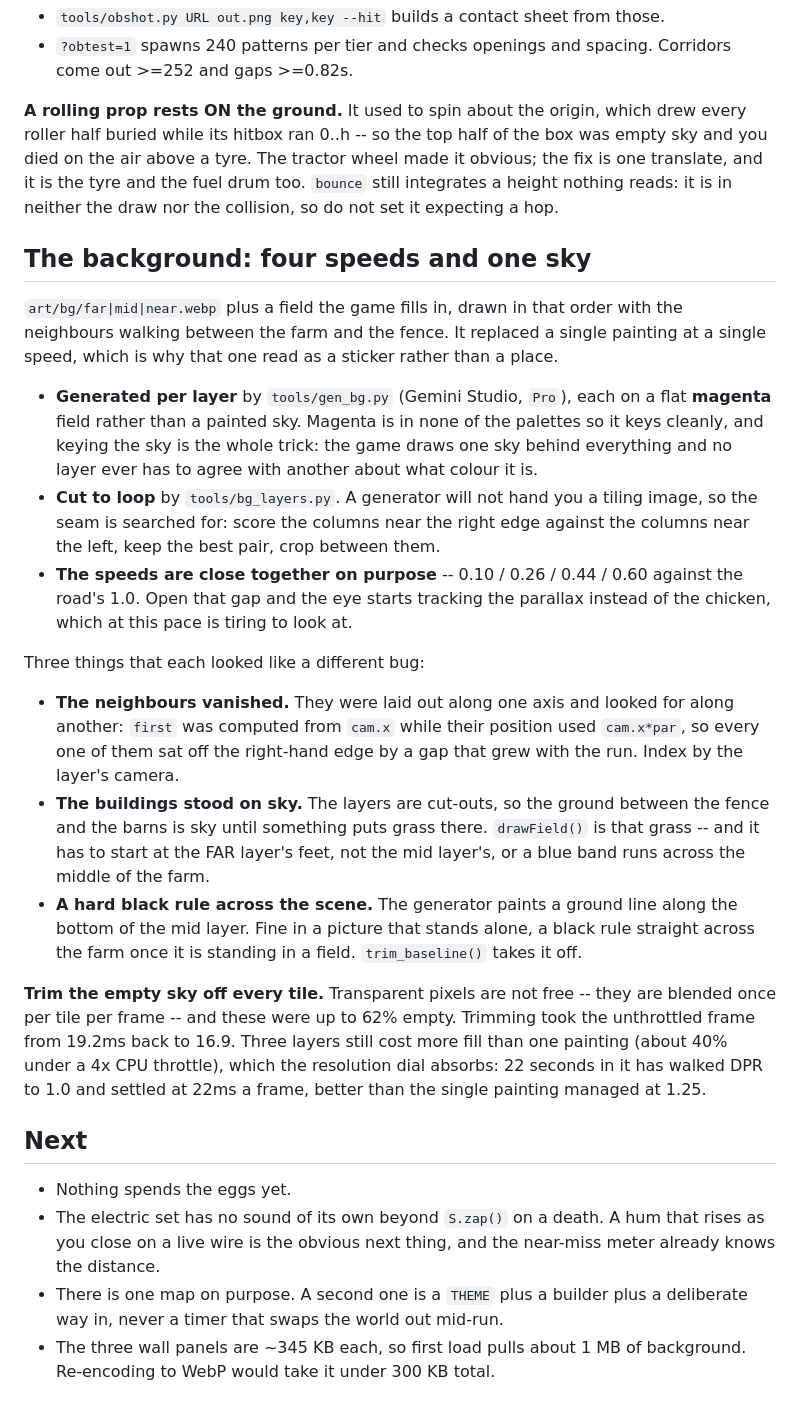
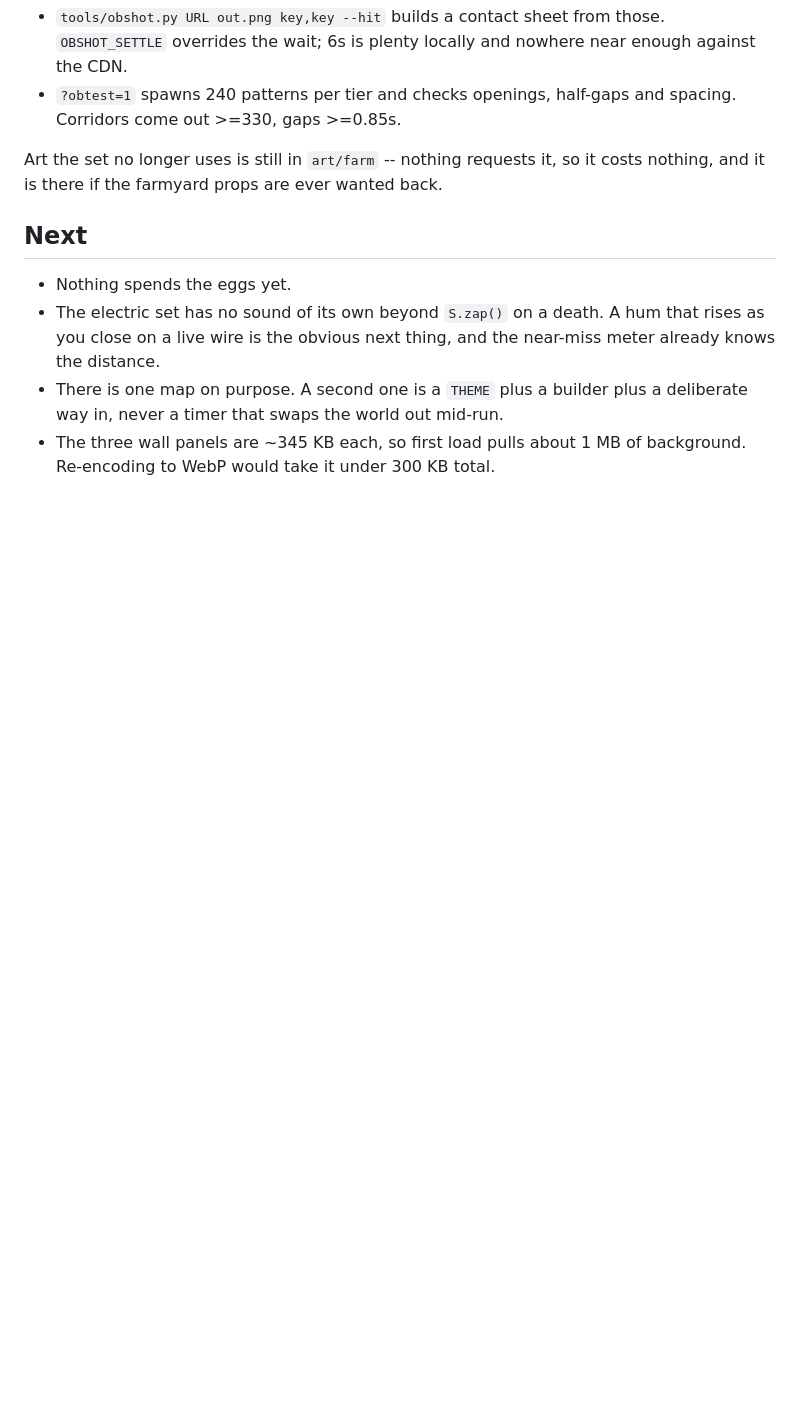
Before and after one commit to digitaldotdeveloper/dont-get-hit, a Markdown page: _CONTINUE-HERE.md, the part around one of its changes. Drawn GitHub-style; blank space fills up the shorter version.

```diff
--- a/_CONTINUE-HERE.md
+++ b/_CONTINUE-HERE.md
@@ -1084,54 +1093,11 @@ tier in the test and then locks itself out -- that is the harness, not the game.
 - `tools/obshot.py URL out.png key,key --hit` builds a contact sheet from those.
-- `?obtest=1` spawns 240 patterns per tier and checks openings and spacing.
-  Corridors come out >=252 and gaps >=0.82s.
+  `OBSHOT_SETTLE` overrides the wait; 6s is plenty locally and nowhere near
+  enough against the CDN.
+- `?obtest=1` spawns 240 patterns per tier and checks openings, half-gaps and
+  spacing. Corridors come out >=330, gaps >=0.85s.
 
-**A rolling prop rests ON the ground.** It used to spin about the origin, which
-drew every roller half buried while its hitbox ran 0..h -- so the top half of
-the box was empty sky and you died on the air above a tyre. The tractor wheel
-made it obvious; the fix is one translate, and it is the tyre and the fuel drum
-too. `bounce` still integrates a height nothing reads: it is in neither the
-draw nor the collision, so do not set it expecting a hop.
-
-## The background: four speeds and one sky
-
-`art/bg/far|mid|near.webp` plus a field the game fills in, drawn in that order
-with the neighbours walking between the farm and the fence. It replaced a single
-painting at a single speed, which is why that one read as a sticker rather than
-a place.
-
-- **Generated per layer** by `tools/gen_bg.py` (Gemini Studio, `Pro`), each on a
-  flat **magenta** field rather than a painted sky. Magenta is in none of the
-  palettes so it keys cleanly, and keying the sky is the whole trick: the game
-  draws one sky behind everything and no layer ever has to agree with another
-  about what colour it is.
-- **Cut to loop** by `tools/bg_layers.py`. A generator will not hand you a
-  tiling image, so the seam is searched for: score the columns near the right
-  edge against the columns near the left, keep the best pair, crop between them.
-- **The speeds are close together on purpose** -- 0.10 / 0.26 / 0.44 / 0.60
-  against the road's 1.0. Open that gap and the eye starts tracking the
-  parallax instead of the chicken, which at this pace is tiring to look at.
-
-Three things that each looked like a different bug:
-
-- **The neighbours vanished.** They were laid out along one axis and looked for
-  along another: `first` was computed from `cam.x` while their position used
-  `cam.x*par`, so every one of them sat off the right-hand edge by a gap that
-  grew with the run. Index by the layer's camera.
-- **The buildings stood on sky.** The layers are cut-outs, so the ground between
-  the fence and the barns is sky until something puts grass there. `drawField()`
-  is that grass -- and it has to start at the FAR layer's feet, not the mid
-  layer's, or a blue band runs across the middle of the farm.
-- **A hard black rule across the scene.** The generator paints a ground line
-  along the bottom of the mid layer. Fine in a picture that stands alone, a
-  black rule straight across the farm once it is standing in a field.
-  `trim_baseline()` takes it off.
-
-**Trim the empty sky off every tile.** Transparent pixels are not free -- they
-are blended once per tile per frame -- and these were up to 62% empty. Trimming
-took the unthrottled frame from 19.2ms back to 16.9. Three layers still cost
-more fill than one painting (about 40% under a 4x CPU throttle), which the
-resolution dial absorbs: 22 seconds in it has walked DPR to 1.0 and settled at
-22ms a frame, better than the single painting managed at 1.25.
+Art the set no longer uses is still in `art/farm` -- nothing requests it, so it
+costs nothing, and it is there if the farmyard props are ever wanted back.
 
 ## Next
 
```
Also changed, not shown: other parts of _CONTINUE-HERE.md (+64 -55 lines).
